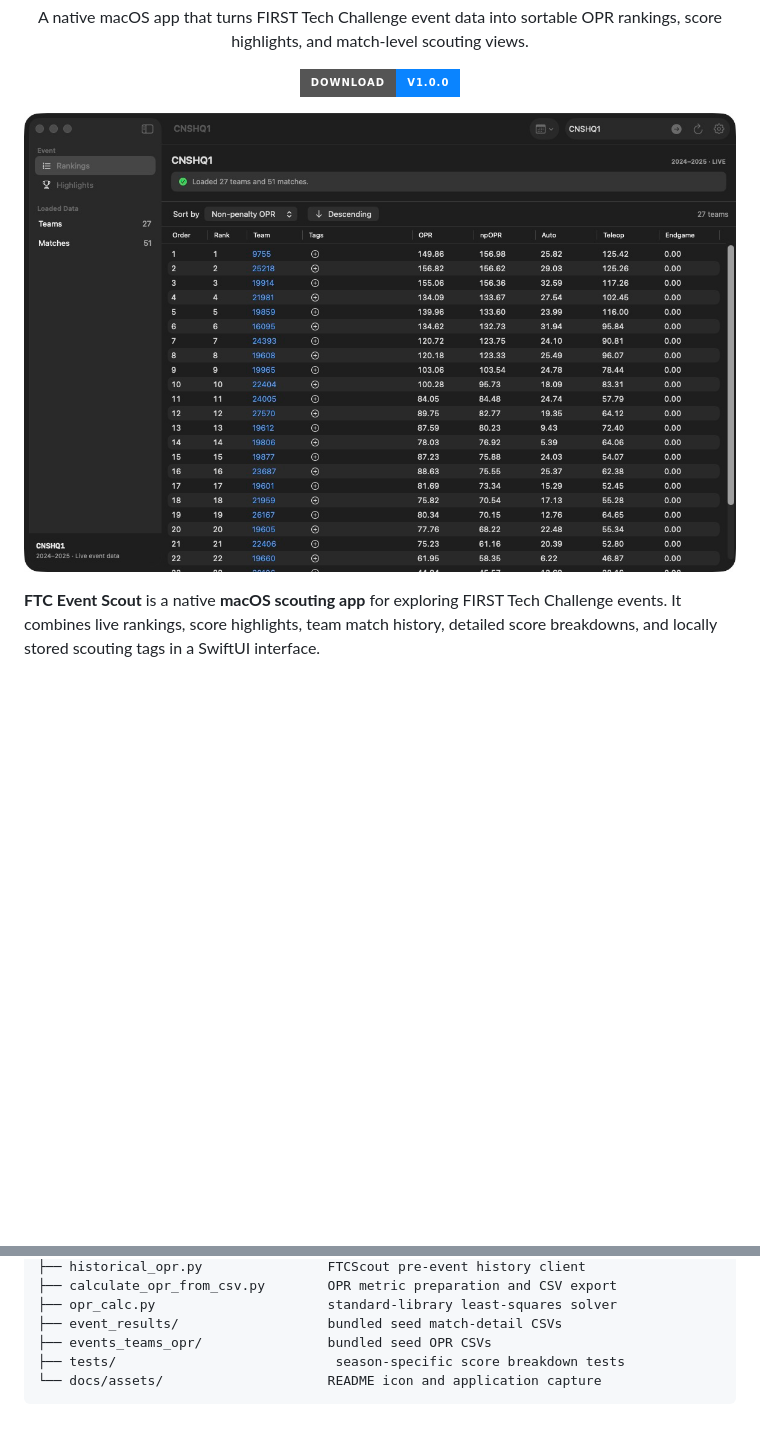
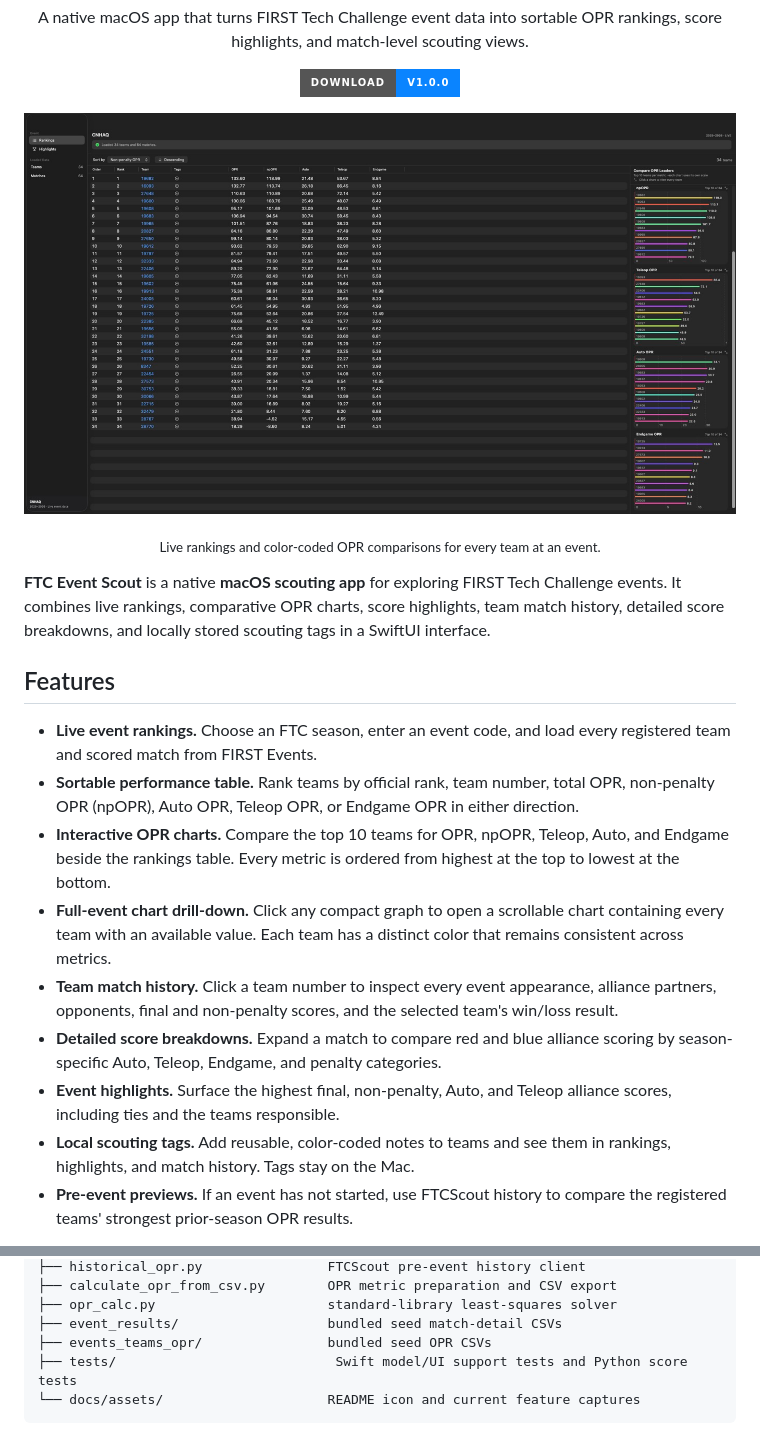
Before and after one commit to Sakzyo/FTC_Event_Scout, a Markdown page: README.md, 2 parts joined by grey strips. Rendered like a GitHub page; pictures changed too: docs/assets/app-demo.png; badges without logos; blank space fills up the shorter version.

Commit message:
Document OPR comparison features and update app screenshots

````diff
--- a/README.md
+++ b/README.md
@@ -17,3 +17,22 @@
 </p>
 
-**FTC Event Scout** is a native **macOS scouting app** for exploring FIRST Tech Challenge events. It combines live rankings, score highlights, team match history, detailed score breakdowns, and locally stored scouting tags in a SwiftUI interface.
+<p align="center">
+  <sub>Live rankings and color-coded OPR comparisons for every team at an event.</sub>
+</p>
+
+**FTC Event Scout** is a native **macOS scouting app** for exploring FIRST Tech Challenge events. It combines live rankings, comparative OPR charts, score highlights, team match history, detailed score breakdowns, and locally stored scouting tags in a SwiftUI interface.
+
+
+## Features
+
+- **Live event rankings.** Choose an FTC season, enter an event code, and load every registered team and scored match from FIRST Events.
+- **Sortable performance table.** Rank teams by official rank, team number, total OPR, non-penalty OPR (npOPR), Auto OPR, Teleop OPR, or Endgame OPR in either direction.
+- **Interactive OPR charts.** Compare the top 10 teams for OPR, npOPR, Teleop, Auto, and Endgame beside the rankings table. Every metric is ordered from highest at the top to lowest at the bottom.
+- **Full-event chart drill-down.** Click any compact graph to open a scrollable chart containing every team with an available value. Each team has a distinct color that remains consistent across metrics.
+- **Team match history.** Click a team number to inspect every event appearance, alliance partners, opponents, final and non-penalty scores, and the selected team's win/loss result.
+- **Detailed score breakdowns.** Expand a match to compare red and blue alliance scoring by season-specific Auto, Teleop, Endgame, and penalty categories.
+- **Event highlights.** Surface the highest final, non-penalty, Auto, and Teleop alliance scores, including ties and the teams responsible.
+- **Local scouting tags.** Add reusable, color-coded notes to teams and see them in rankings, highlights, and match history. Tags stay on the Mac.
+- **Pre-event previews.** If an event has not started, use FTCScout history to compare the registered teams' strongest prior-season OPR results.
+
+
@@ -82,6 +128,6 @@ FTC_Event_Scout/
 ├── opr_calc.py                      standard-library least-squares solver
 ├── event_results/                   bundled seed match-detail CSVs
 ├── events_teams_opr/                bundled seed OPR CSVs
-├── tests/                            season-specific score breakdown tests
-└── docs/assets/                     README icon and application capture
+├── tests/                            Swift model/UI support tests and Python score tests
+└── docs/assets/                     README icon and current feature captures
 ```
````
Also changed, not shown: other parts of README.md (+28 -1 lines), docs/assets/opr-all-teams.png (added).
